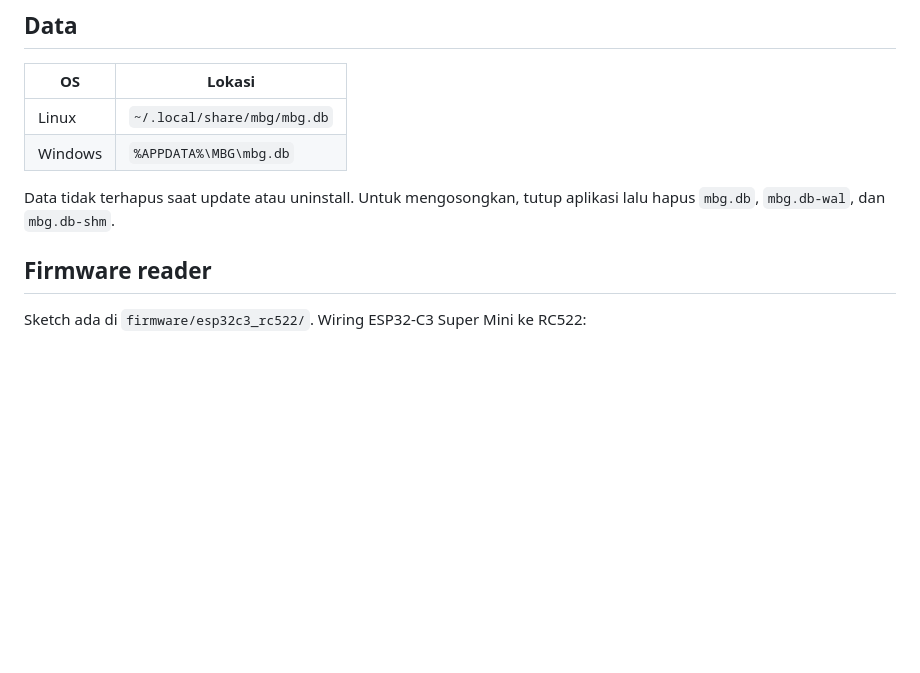
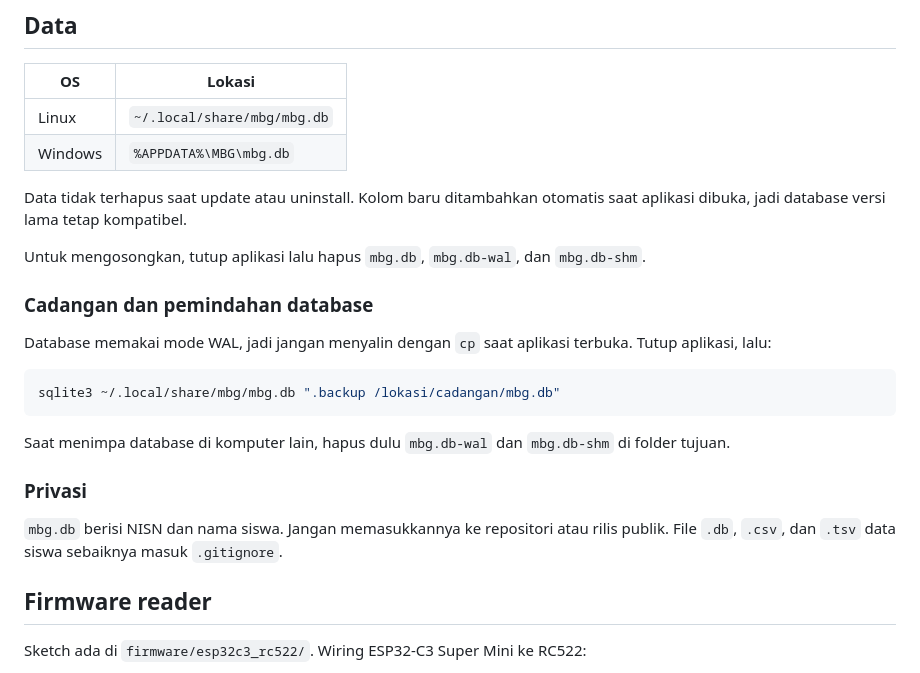
Before and after one commit to zulfikriyahya/sirkulasi-ompreng, a Markdown page: README.md, the part around one of its changes. Drawn GitHub-style; blank space fills up the shorter version.

````diff
--- a/README.md
+++ b/README.md
@@ -45,7 +50,23 @@ Windows memakai WebView2 (sudah ada di Windows 10/11 terbaru; installer menyerta
 | Linux | `~/.local/share/mbg/mbg.db` |
 | Windows | `%APPDATA%\MBG\mbg.db` |
 
-Data tidak terhapus saat update atau uninstall. Untuk mengosongkan, tutup aplikasi lalu hapus `mbg.db`, `mbg.db-wal`, dan `mbg.db-shm`.
+Data tidak terhapus saat update atau uninstall. Kolom baru ditambahkan otomatis saat aplikasi dibuka, jadi database versi lama tetap kompatibel.
+
+Untuk mengosongkan, tutup aplikasi lalu hapus `mbg.db`, `mbg.db-wal`, dan `mbg.db-shm`.
+
+### Cadangan dan pemindahan database
+
+Database memakai mode WAL, jadi jangan menyalin dengan `cp` saat aplikasi terbuka. Tutup aplikasi, lalu:
+
+```bash
+sqlite3 ~/.local/share/mbg/mbg.db ".backup /lokasi/cadangan/mbg.db"
+```
+
+Saat menimpa database di komputer lain, hapus dulu `mbg.db-wal` dan `mbg.db-shm` di folder tujuan.
+
+### Privasi
+
+`mbg.db` berisi NISN dan nama siswa. Jangan memasukkannya ke repositori atau rilis publik. File `.db`, `.csv`, dan `.tsv` data siswa sebaiknya masuk `.gitignore`.
 
 ## Firmware reader
 
````
Also changed, not shown: other parts of README.md (+70 -5 lines).
